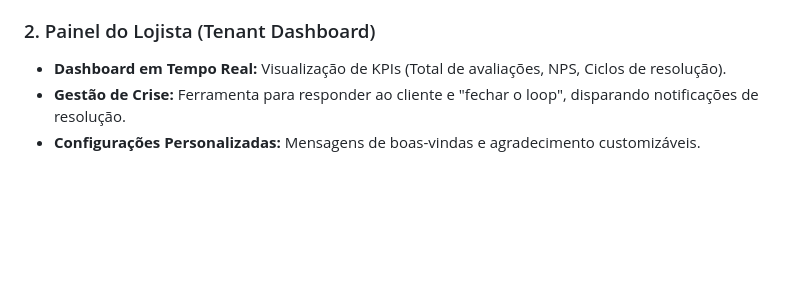
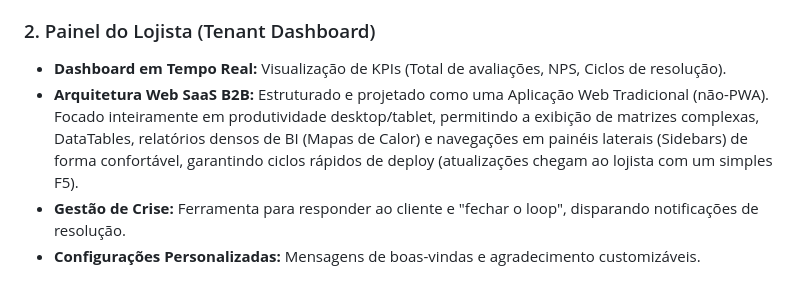
Before and after one commit to karlateshima2012-create/CP-Review, a Markdown page: SISTEMA_CP_REVIEW.md, the part around the change. Drawn GitHub-style; blank space fills up the shorter version.

Commit message:
docs: Formalizando a arquitetura Web SaaS para o painel do lojista (separação B2B/B2C)

```diff
--- a/SISTEMA_CP_REVIEW.md
+++ b/SISTEMA_CP_REVIEW.md
@@ -23,6 +23,7 @@ Se a nota for baixa, o lojista é notificado instantaneamente via canal preferid
 
 ### 2. Painel do Lojista (Tenant Dashboard)
 - **Dashboard em Tempo Real:** Visualização de KPIs (Total de avaliações, NPS, Ciclos de resolução).
+- **Arquitetura Web SaaS B2B:** Estruturado e projetado como uma Aplicação Web Tradicional (não-PWA). Focado inteiramente em produtividade desktop/tablet, permitindo a exibição de matrizes complexas, DataTables, relatórios densos de BI (Mapas de Calor) e navegações em painéis laterais (Sidebars) de forma confortável, garantindo ciclos rápidos de deploy (atualizações chegam ao lojista com um simples F5).
 - **Gestão de Crise:** Ferramenta para responder ao cliente e "fechar o loop", disparando notificações de resolução.
 - **Configurações Personalizadas:** Mensagens de boas-vindas e agradecimento customizáveis.
 
```
